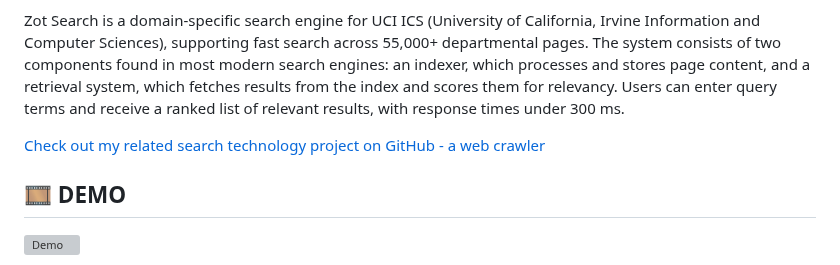
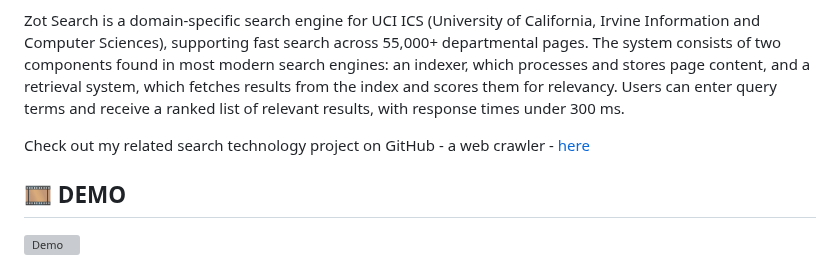
Before and after one commit to ashneetrathore/ZotSearch, a Markdown page: README.md, the part around the change. Drawn GitHub-style; grey boxes are pictures that could not be loaded.

Commit message:
updated readme with small change

```diff
--- a/README.md
+++ b/README.md
@@ -7,7 +7,7 @@ Based on assignment instructions from Prof. Iftekhar Ahmed and Prof. Cristina Lo
 
 Zot Search is a domain-specific search engine for UCI ICS (University of California, Irvine Information and Computer Sciences), supporting fast search across 55,000+ departmental pages. The system consists of two components found in most modern search engines: an indexer, which processes and stores page content, and a retrieval system, which fetches results from the index and scores them for relevancy. Users can enter query terms and receive a ranked list of relevant results, with response times under 300 ms.
 
-[Check out my related search technology project on GitHub - a web crawler](https://github.com/ashneetrathore/AntCrawl)
+Check out my related search technology project on GitHub - a web crawler - [here](https://github.com/ashneetrathore/AntCrawl)
 
 ## :film_strip: DEMO
 ![Demo](demo.gif)
```
